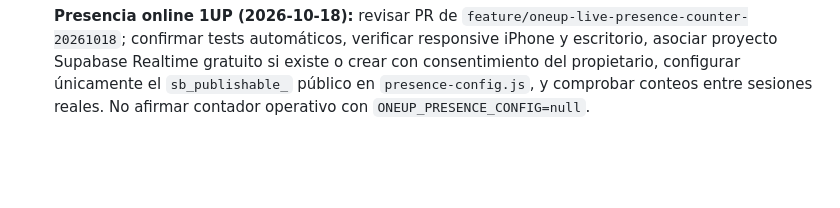
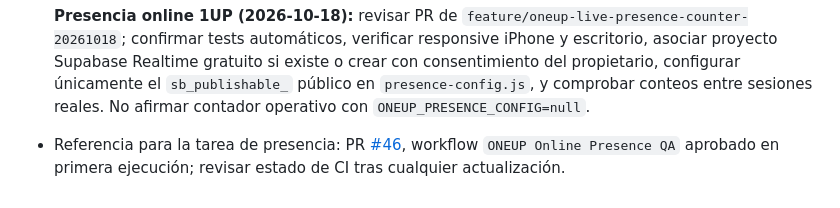
Before and after one commit to H4CKLABORATORY/1UP-ANIME, a Markdown page: docs/OMEGA_NEXT_ACTIONS.md, the part around the change. Drawn GitHub-style; blank space fills up the shorter version.

Commit message:
docs: link online presence PR and initial CI evidence

```diff
--- a/docs/OMEGA_NEXT_ACTIONS.md
+++ b/docs/OMEGA_NEXT_ACTIONS.md
@@ -22,3 +22,5 @@ Restricción: presupuesto $0, no compras/deploy destructivo sin permiso; no conv
 
 
 - [ ] **Presencia online 1UP (2026-10-18):** revisar PR de `feature/oneup-live-presence-counter-20261018`; confirmar tests automáticos, verificar responsive iPhone y escritorio, asociar proyecto Supabase Realtime gratuito si existe o crear con consentimiento del propietario, configurar únicamente el `sb_publishable_` público en `presence-config.js`, y comprobar conteos entre sesiones reales. No afirmar contador operativo con `ONEUP_PRESENCE_CONFIG=null`.
+
+- Referencia para la tarea de presencia: PR [#46](https://github.com/H4CKLABORATORY/1UP-ANIME/pull/46), workflow `ONEUP Online Presence QA` aprobado en primera ejecución; revisar estado de CI tras cualquier actualización.
```
